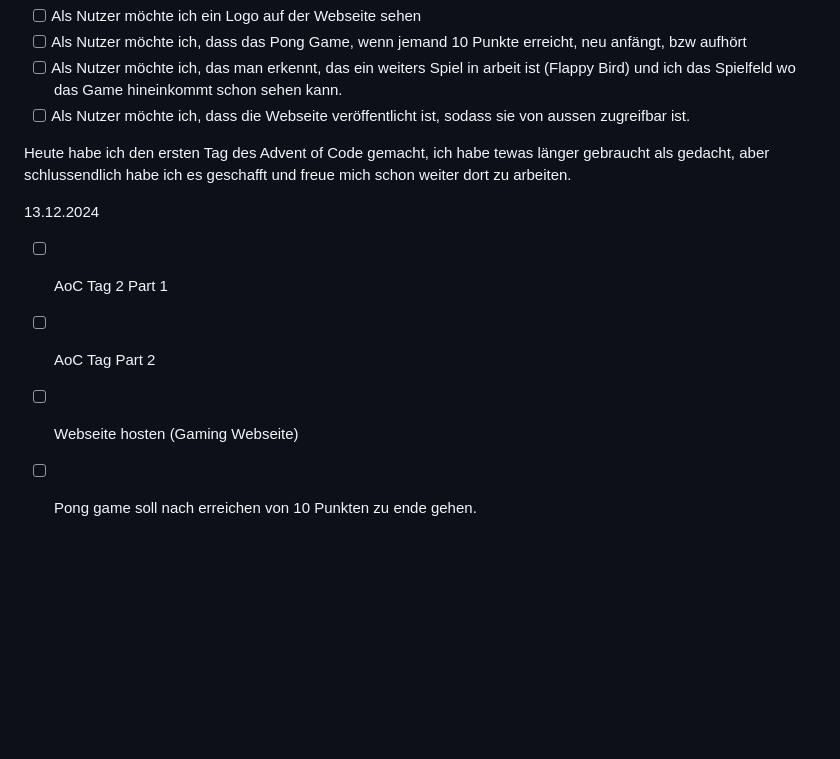
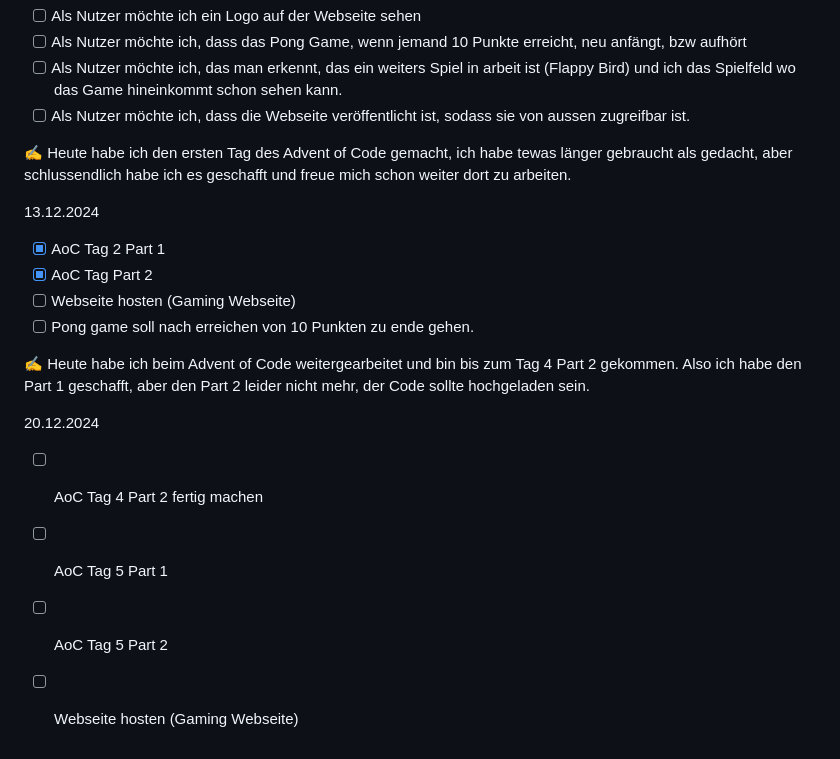
Before and after one commit to ZTCKamikaze/Lernperiode-7, a Markdown page: README.md, the part around the change. Rendered like a GitHub page; blank space fills up the shorter version.

```diff
--- a/README.md
+++ b/README.md
@@ -68,11 +68,19 @@ Als Projekt würde ich meine Gaming Webseite weiter machen, die ist perfekt, da
 - [ ] Als Nutzer möchte ich, das man erkennt, das ein weiters Spiel in arbeit ist (Flappy Bird) und ich das Spielfeld wo das Game hineinkommt schon sehen kann.
 - [ ] Als Nutzer möchte ich, dass die Webseite veröffentlicht ist, sodass sie von aussen zugreifbar ist.
 
-Heute habe ich den ersten Tag des Advent of Code gemacht, ich habe tewas länger gebraucht als gedacht, aber schlussendlich habe ich es geschafft und freue mich schon weiter dort zu arbeiten.
+✍️ Heute habe ich den ersten Tag des Advent of Code gemacht, ich habe tewas länger gebraucht als gedacht, aber schlussendlich habe ich es geschafft und freue mich schon weiter dort zu arbeiten.
+
 
 13.12.2024
-
-- [ ] AoC Tag 2 Part 1
-- [ ] AoC Tag Part 2
+- [X] AoC Tag 2 Part 1
+- [X] AoC Tag Part 2
 - [ ] Webseite hosten (Gaming Webseite)
 - [ ] Pong game soll nach erreichen von 10 Punkten zu ende gehen.
+
+✍️ Heute habe ich beim Advent of Code weitergearbeitet und bin bis zum Tag 4 Part 2 gekommen. Also ich habe den Part 1 geschafft, aber den Part 2 leider nicht mehr, der Code sollte hochgeladen sein.
+
+20.12.2024
+- [ ] AoC Tag 4 Part 2 fertig machen
+- [ ] AoC Tag 5 Part 1
+- [ ] AoC Tag 5 Part 2
+- [ ] Webseite hosten (Gaming Webseite)
```
